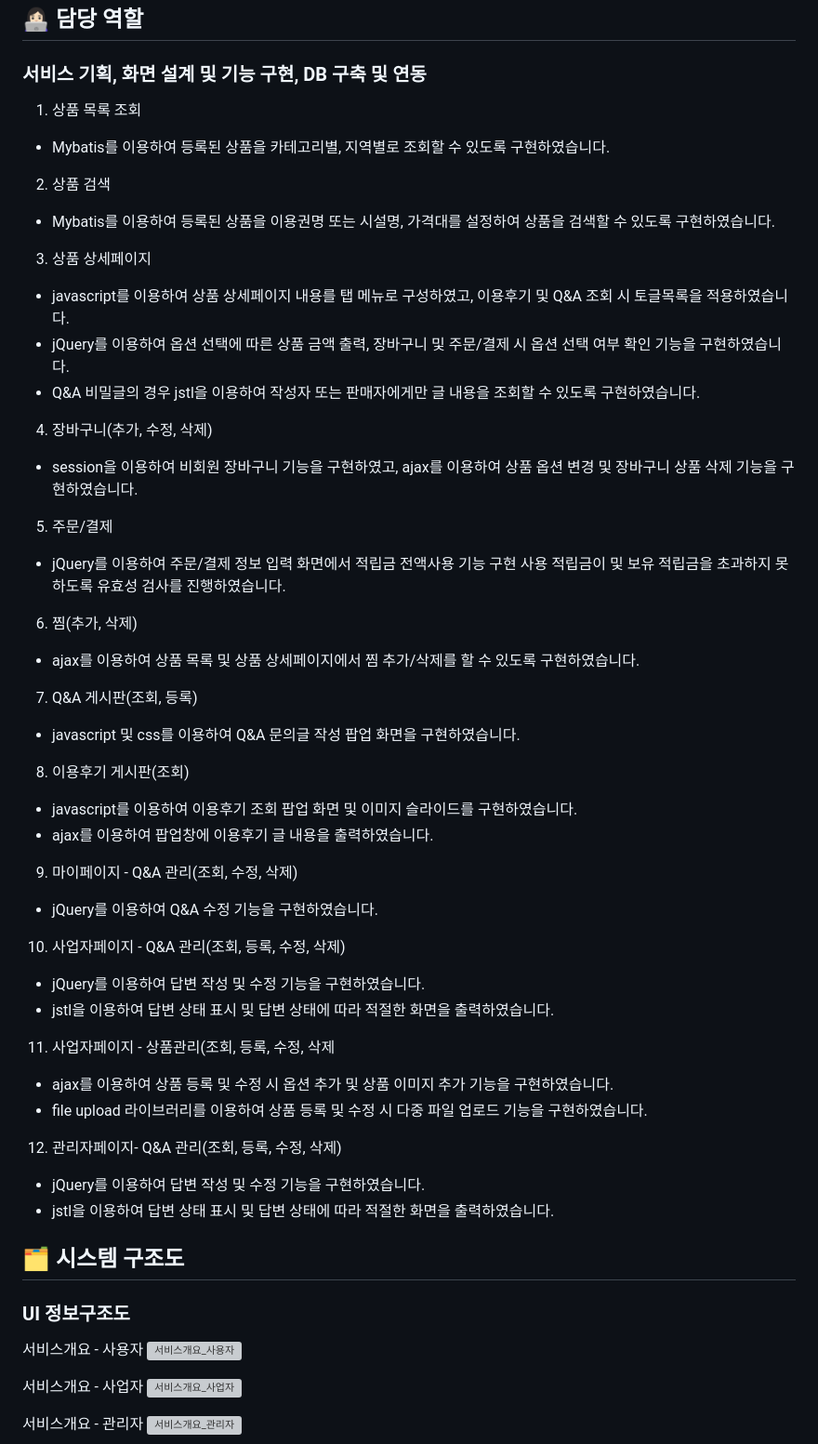
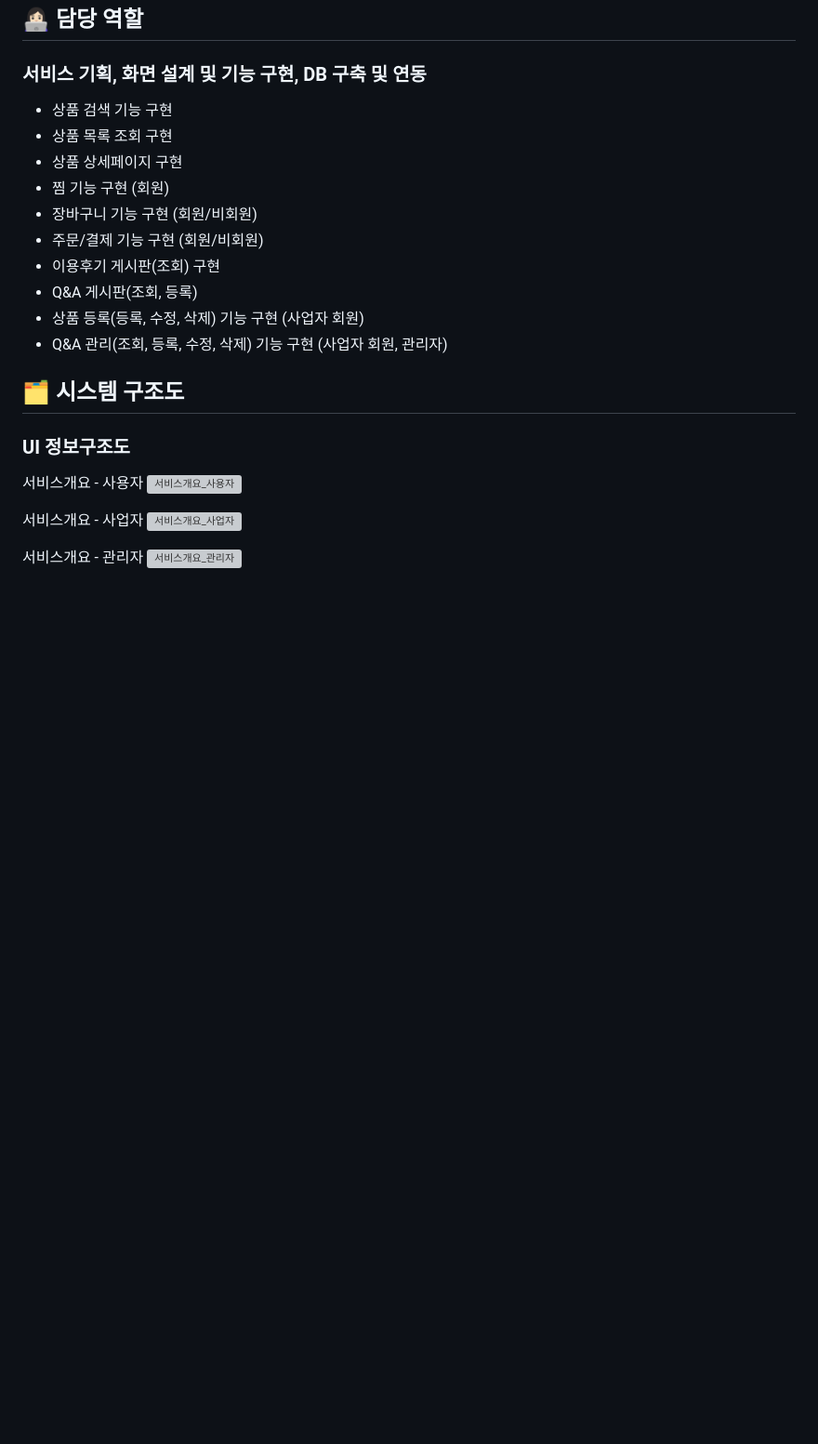
Before and after one commit to yeonddu/newgyms, a Markdown page: README.md, the part around the change. Shown: that part at 93% size. Rendered like a GitHub page; blank space fills up the shorter version; grey boxes are pictures that could not be loaded.

```diff
--- a/README.md
+++ b/README.md
@@ -50,47 +50,16 @@
 ## 👩🏻‍💻 담당 역할
 ### 서비스 기획, 화면 설계 및 기능 구현, DB 구축 및 연동
 
-1. 상품 목록 조회
-- Mybatis를 이용하여 등록된 상품을 카테고리별, 지역별로 조회할 수 있도록 구현하였습니다.
-
-2. 상품 검색
-- Mybatis를 이용하여 등록된 상품을 이용권명 또는 시설명, 가격대를 설정하여 상품을 검색할 수 있도록 구현하였습니다.
-
-3. 상품 상세페이지
-- javascript를 이용하여 상품 상세페이지 내용를 탭 메뉴로 구성하였고, 이용후기 및 Q&A 조회 시 토글목록을 적용하였습니다.
-- jQuery를 이용하여 옵션 선택에 따른 상품 금액 출력, 장바구니 및 주문/결제 시 옵션 선택 여부 확인 기능을 구현하였습니다.
-- Q&A 비밀글의 경우 jstl을 이용하여 작성자 또는 판매자에게만 글 내용을 조회할 수 있도록 구현하였습니다.
-
-4. 장바구니(추가, 수정, 삭제)
-- session을 이용하여 비회원 장바구니 기능을 구현하였고, ajax를 이용하여 상품 옵션 변경 및 장바구니 상품 삭제 기능을 구현하였습니다.
-
-5. 주문/결제
-- jQuery를 이용하여 주문/결제 정보 입력 화면에서 적립금 전액사용 기능 구현 사용 적립금이 및 보유 적립금을 초과하지 못하도록 유효성 검사를 진행하였습니다.
-
-6. 찜(추가, 삭제)
-- ajax를 이용하여 상품 목록 및 상품 상세페이지에서 찜 추가/삭제를 할 수 있도록 구현하였습니다.
-
-7. Q&A 게시판(조회, 등록)
-- javascript 및 css를 이용하여 Q&A 문의글 작성 팝업 화면을 구현하였습니다.
-
-8. 이용후기 게시판(조회)
-- javascript를 이용하여 이용후기 조회 팝업 화면 및 이미지 슬라이드를 구현하였습니다.
-- ajax를 이용하여 팝업창에 이용후기 글 내용을 출력하였습니다.
-
-9. 마이페이지 - Q&A 관리(조회, 수정, 삭제)
-- jQuery를 이용하여 Q&A 수정 기능을 구현하였습니다.
-
-10. 사업자페이지 - Q&A 관리(조회, 등록, 수정, 삭제)
-- jQuery를 이용하여 답변 작성 및 수정 기능을 구현하였습니다.
-- jstl을 이용하여 답변 상태 표시 및 답변 상태에 따라 적절한 화면을 출력하였습니다.
-
-11. 사업자페이지 - 상품관리(조회, 등록, 수정, 삭제
-- ajax를 이용하여 상품 등록 및 수정 시 옵션 추가 및 상품 이미지 추가 기능을 구현하였습니다.
-- file upload 라이브러리를 이용하여 상품 등록 및 수정 시 다중 파일 업로드 기능을 구현하였습니다.
-
-12. 관리자페이지- Q&A 관리(조회, 등록, 수정, 삭제)
-- jQuery를 이용하여 답변 작성 및 수정 기능을 구현하였습니다.
-- jstl을 이용하여 답변 상태 표시 및 답변 상태에 따라 적절한 화면을 출력하였습니다.
+- 상품 검색 기능 구현
+- 상품 목록 조회 구현
+- 상품 상세페이지 구현
+- 찜 기능 구현 (회원)
+- 장바구니 기능 구현 (회원/비회원)
+- 주문/결제 기능 구현 (회원/비회원)
+- 이용후기 게시판(조회) 구현
+- Q&A 게시판(조회, 등록)
+- 상품 등록(등록, 수정, 삭제) 기능 구현 (사업자 회원)
+- Q&A 관리(조회, 등록, 수정, 삭제) 기능 구현 (사업자 회원, 관리자)
 
 ## 🗂 시스템 구조도
 
```
